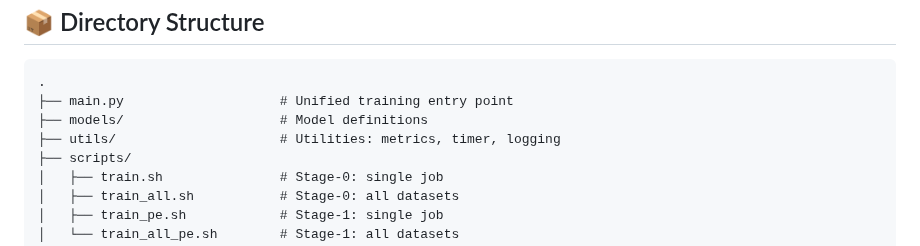
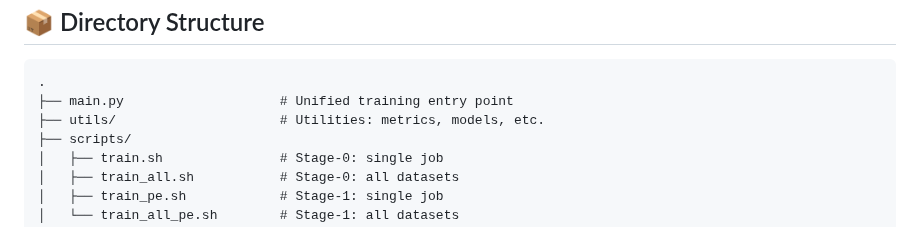
Before and after one commit to minhto2802/DPE, a Markdown page: README.md, the part around the change. Rendered like a GitHub page.

````diff
--- a/README.md
+++ b/README.md
@@ -19,8 +19,7 @@ Training is SLURM-compatible. See scripts for submission templates. The pretrain
 ```
 .
 ├── main.py                    # Unified training entry point
-├── models/                    # Model definitions
-├── utils/                     # Utilities: metrics, timer, logging
+├── utils/                     # Utilities: metrics, models, etc.
 ├── scripts/
 │   ├── train.sh               # Stage-0: single job
 │   ├── train_all.sh           # Stage-0: all datasets
````
